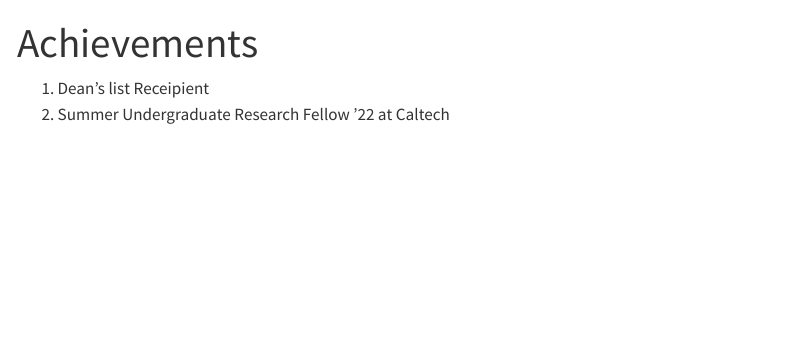
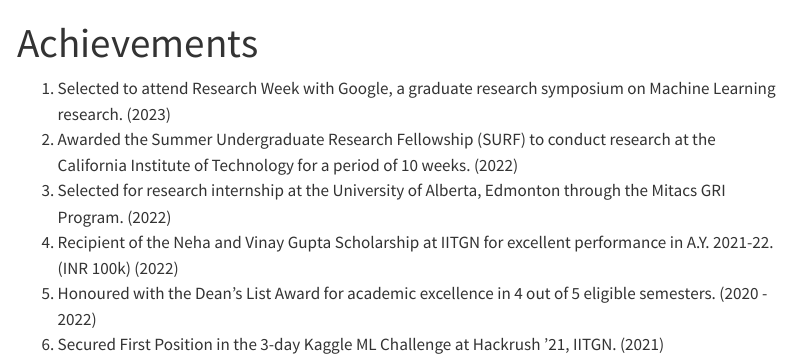
Before and after one commit to eshan-rg/eshan-rg.github.io, a Quarto document (achievements.qmd): the page in a window 1100 px wide, from its top. Rendered offline with R 4.5, knitr and Pandoc in place of Quarto, with nearby package versions; menus at the side of the page are left out.

Commit message:
Update achievements.qmd

```diff
--- a/achievements.qmd
+++ b/achievements.qmd
@@ -2,5 +2,10 @@
 title: "Achievements"
 ---
 
-1. Dean's list Receipient
-2. Summer Undergraduate Research Fellow '22 at Caltech
+1. Selected to attend Research Week with Google, a graduate research symposium on Machine Learning research. (2023)
+2. Awarded the Summer Undergraduate Research Fellowship (SURF) to conduct research at the California Institute of
+Technology for a period of 10 weeks. (2022)
+3. Selected for research internship at the University of Alberta, Edmonton through the Mitacs GRI Program. (2022)
+4. Recipient of the Neha and Vinay Gupta Scholarship at IITGN for excellent performance in A.Y. 2021-22. (INR 100k) (2022)
+5. Honoured with the Dean’s List Award for academic excellence in 4 out of 5 eligible semesters. (2020 - 2022)
+6. Secured First Position in the 3-day Kaggle ML Challenge at Hackrush ’21, IITGN. (2021)
```
